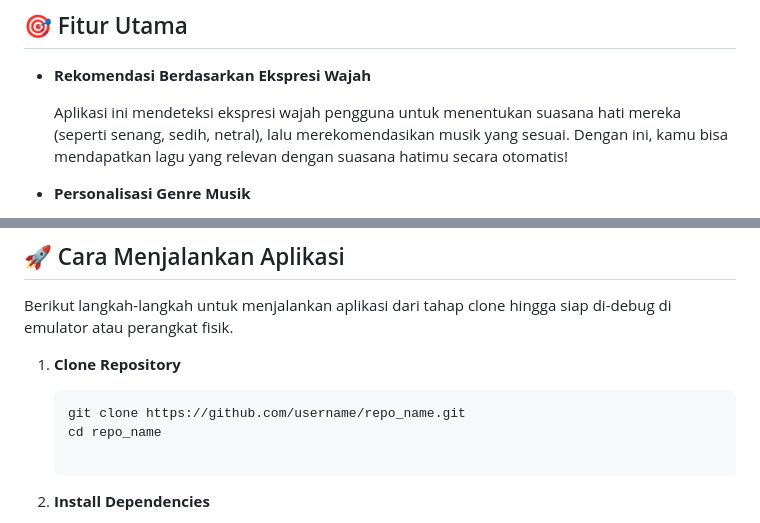
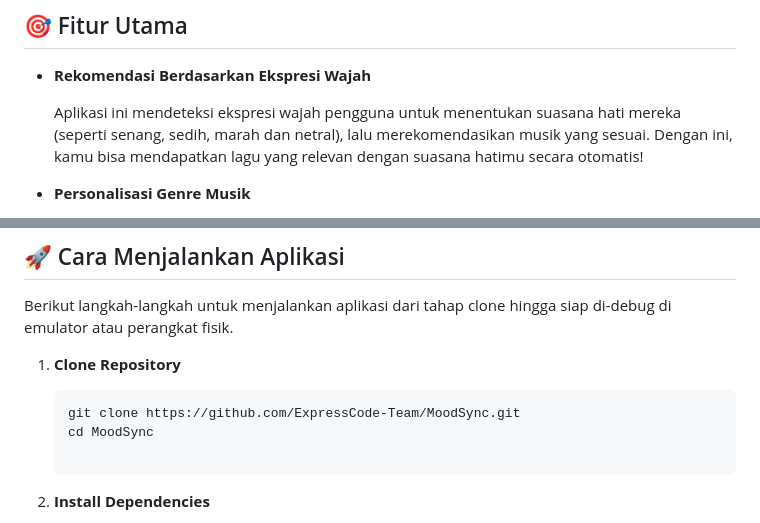
Before and after one commit to ExpressCode-Team/MoodSync, a Markdown page: README.md, 2 parts joined by grey strips. Rendered like a GitHub page.

Commit message:
fix: typo in README

````diff
--- a/README.md
+++ b/README.md
@@ -8,7 +8,7 @@ Aplikasi ini menyediakan fitur umpan balik pengguna untuk meningkatkan akurasi d
 
 - **Rekomendasi Berdasarkan Ekspresi Wajah**
 
-    Aplikasi ini mendeteksi ekspresi wajah pengguna untuk menentukan suasana hati mereka (seperti senang, sedih, netral), lalu merekomendasikan musik yang sesuai. Dengan ini, kamu bisa mendapatkan lagu yang relevan dengan suasana hatimu secara otomatis!
+    Aplikasi ini mendeteksi ekspresi wajah pengguna untuk menentukan suasana hati mereka (seperti senang, sedih, marah dan netral), lalu merekomendasikan musik yang sesuai. Dengan ini, kamu bisa mendapatkan lagu yang relevan dengan suasana hatimu secara otomatis!
 
 - **Personalisasi Genre Musik**
 
@@ -34,8 +34,8 @@ Berikut langkah-langkah untuk menjalankan aplikasi dari tahap clone hingga siap
 
 1. **Clone Repository**
    ```bash
-   git clone https://github.com/username/repo_name.git
-   cd repo_name
+   git clone https://github.com/ExpressCode-Team/MoodSync.git
+   cd MoodSync
 
 2. **Install Dependencies**
 
````
